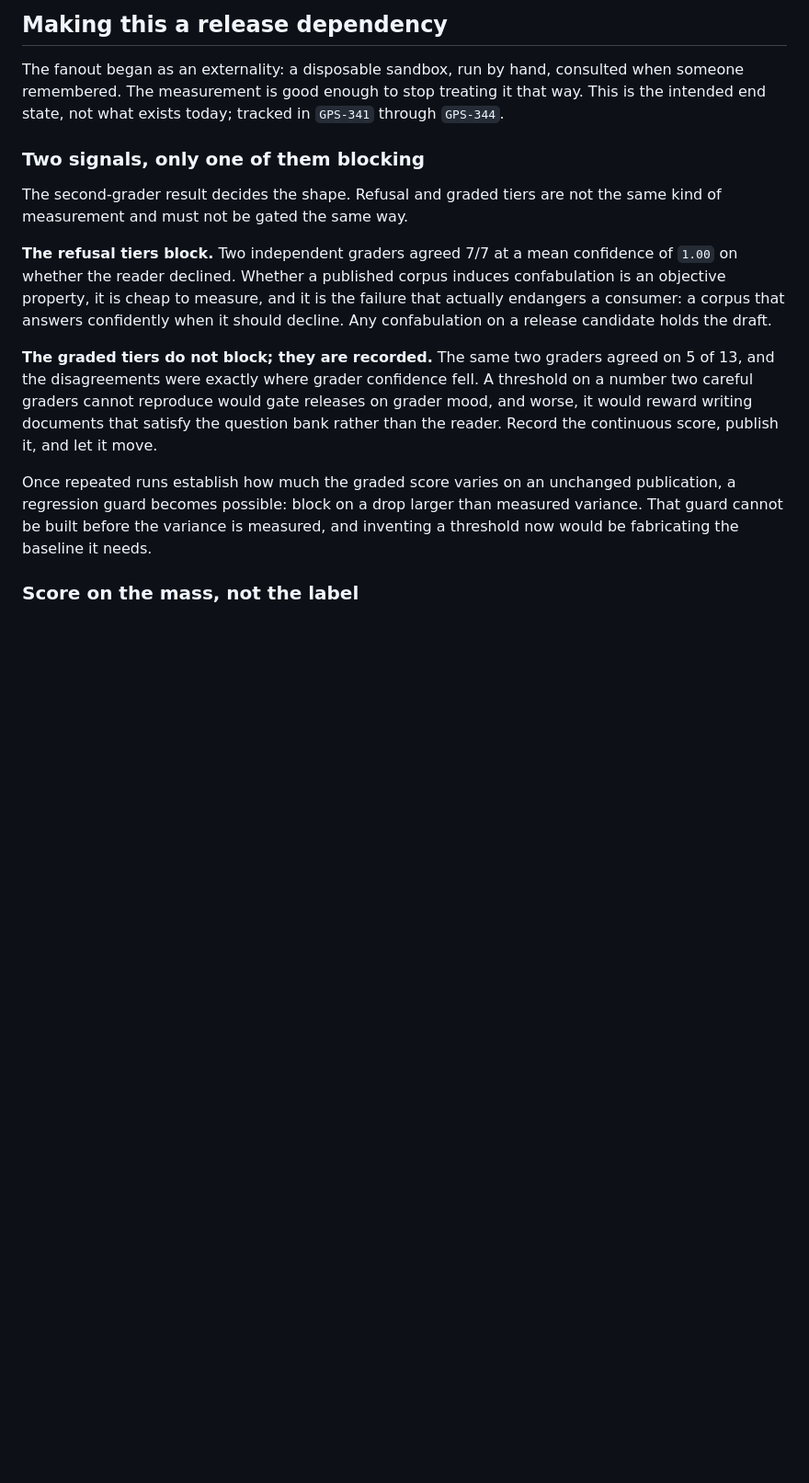
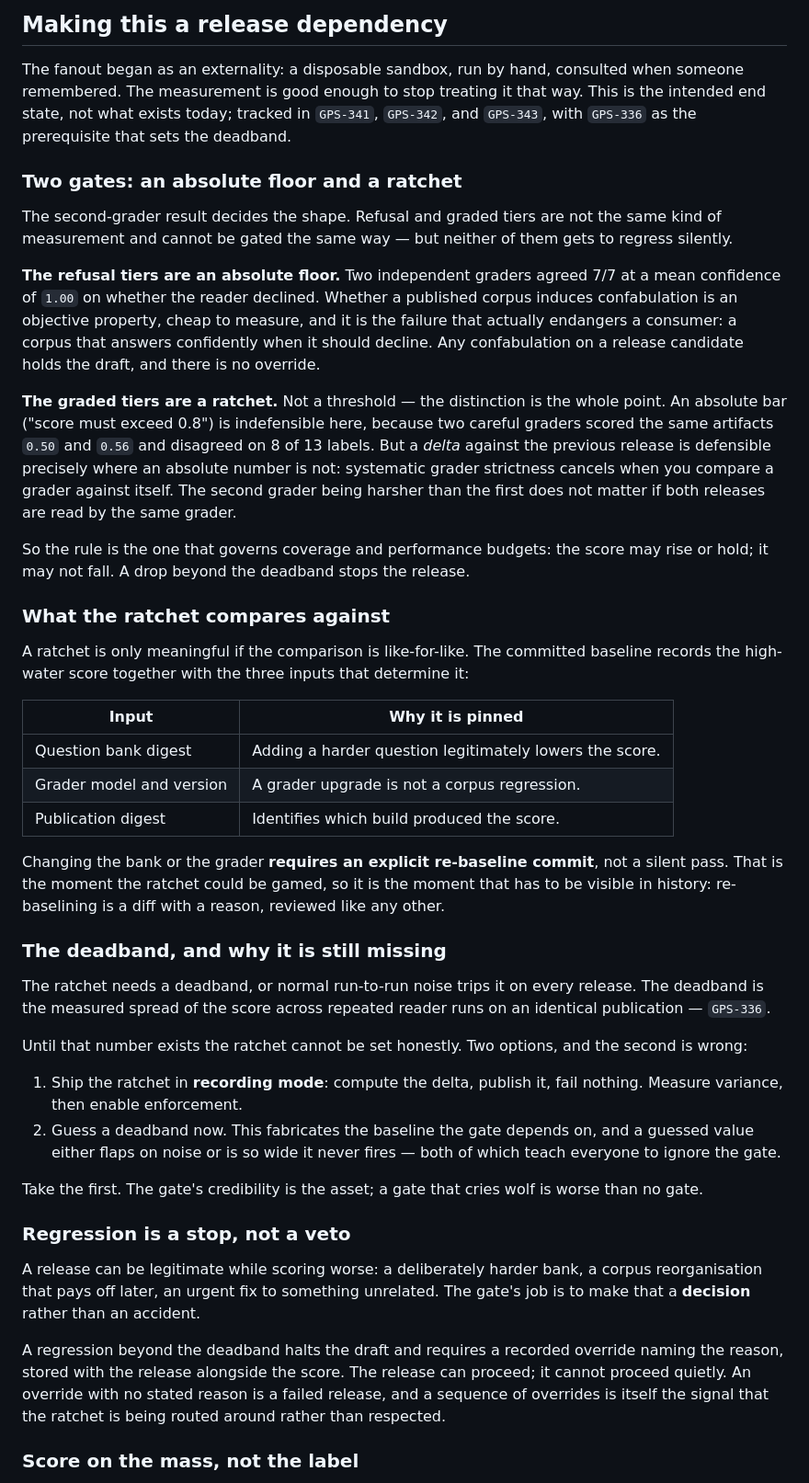
Before and after one commit to grosspoetrysystems/poolboy, a Markdown page: DOGFOOD.md, the part around the change. Shown at 92% size. GitHub-like rendering; blank space fills up the shorter version.

Commit message:
docs: make the graded tiers a ratchet rather than evidence

```diff
--- a/DOGFOOD.md
+++ b/DOGFOOD.md
@@ -266,32 +266,80 @@ unchanged corpus.
 
 The fanout began as an externality: a disposable sandbox, run by hand, consulted
 when someone remembered. The measurement is good enough to stop treating it that
-way. This is the intended end state, not what exists today; tracked in `GPS-341`
-through `GPS-344`.
+way. This is the intended end state, not what exists today; tracked in `GPS-341`,
+`GPS-342`, and `GPS-343`, with `GPS-336` as the prerequisite that sets the
+deadband.
 
-### Two signals, only one of them blocking
+### Two gates: an absolute floor and a ratchet
 
 The second-grader result decides the shape. Refusal and graded tiers are not the
-same kind of measurement and must not be gated the same way.
+same kind of measurement and cannot be gated the same way — but neither of them
+gets to regress silently.
 
-**The refusal tiers block.** Two independent graders agreed 7/7 at a mean
-confidence of `1.00` on whether the reader declined. Whether a published corpus
-induces confabulation is an objective property, it is cheap to measure, and it is
-the failure that actually endangers a consumer: a corpus that answers
-confidently when it should decline. Any confabulation on a release candidate
-holds the draft.
+**The refusal tiers are an absolute floor.** Two independent graders agreed 7/7
+at a mean confidence of `1.00` on whether the reader declined. Whether a
+published corpus induces confabulation is an objective property, cheap to
+measure, and it is the failure that actually endangers a consumer: a corpus that
+answers confidently when it should decline. Any confabulation on a release
+candidate holds the draft, and there is no override.
 
-**The graded tiers do not block; they are recorded.** The same two graders agreed
-on 5 of 13, and the disagreements were exactly where grader confidence fell. A
-threshold on a number two careful graders cannot reproduce would gate releases on
-grader mood, and worse, it would reward writing documents that satisfy the
-question bank rather than the reader. Record the continuous score, publish it,
-and let it move.
+**The graded tiers are a ratchet.** Not a threshold — the distinction is the
+whole point. An absolute bar ("score must exceed 0.8") is indefensible here,
+because two careful graders scored the same artifacts `0.50` and `0.56` and
+disagreed on 8 of 13 labels. But a *delta* against the previous release is
+defensible precisely where an absolute number is not: systematic grader strictness
+cancels when you compare a grader against itself. The second grader being harsher
+than the first does not matter if both releases are read by the same grader.
 
-Once repeated runs establish how much the graded score varies on an unchanged
-publication, a regression guard becomes possible: block on a drop larger than
-measured variance. That guard cannot be built before the variance is measured,
-and inventing a threshold now would be fabricating the baseline it needs.
+So the rule is the one that governs coverage and performance budgets: the score
+may rise or hold; it may not fall. A drop beyond the deadband stops the release.
+
+### What the ratchet compares against
+
+A ratchet is only meaningful if the comparison is like-for-like. The committed
+baseline records the high-water score together with the three inputs that
+determine it:
+
+| Input | Why it is pinned |
+| --- | --- |
+| Question bank digest | Adding a harder question legitimately lowers the score. |
+| Grader model and version | A grader upgrade is not a corpus regression. |
+| Publication digest | Identifies which build produced the score. |
+
+Changing the bank or the grader **requires an explicit re-baseline commit**, not a
+silent pass. That is the moment the ratchet could be gamed, so it is the moment
+that has to be visible in history: re-baselining is a diff with a reason, reviewed
+like any other.
+
+### The deadband, and why it is still missing
+
+The ratchet needs a deadband, or normal run-to-run noise trips it on every
+release. The deadband is the measured spread of the score across repeated reader
+runs on an identical publication — `GPS-336`.
+
+Until that number exists the ratchet cannot be set honestly. Two options, and the
+second is wrong:
+
+1. Ship the ratchet in **recording mode**: compute the delta, publish it, fail
+   nothing. Measure variance, then enable enforcement.
+2. Guess a deadband now. This fabricates the baseline the gate depends on, and a
+   guessed value either flaps on noise or is so wide it never fires — both of
+   which teach everyone to ignore the gate.
+
+Take the first. The gate's credibility is the asset; a gate that cries wolf is
+worse than no gate.
+
+### Regression is a stop, not a veto
+
+A release can be legitimate while scoring worse: a deliberately harder bank, a
+corpus reorganisation that pays off later, an urgent fix to something unrelated.
+The gate's job is to make that a **decision** rather than an accident.
+
+A regression beyond the deadband halts the draft and requires a recorded override
+naming the reason, stored with the release alongside the score. The release can
+proceed; it cannot proceed quietly. An override with no stated reason is a failed
+release, and a sequence of overrides is itself the signal that the ratchet is
+being routed around rather than respected.
 
 ### Score on the mass, not the label
 
```
